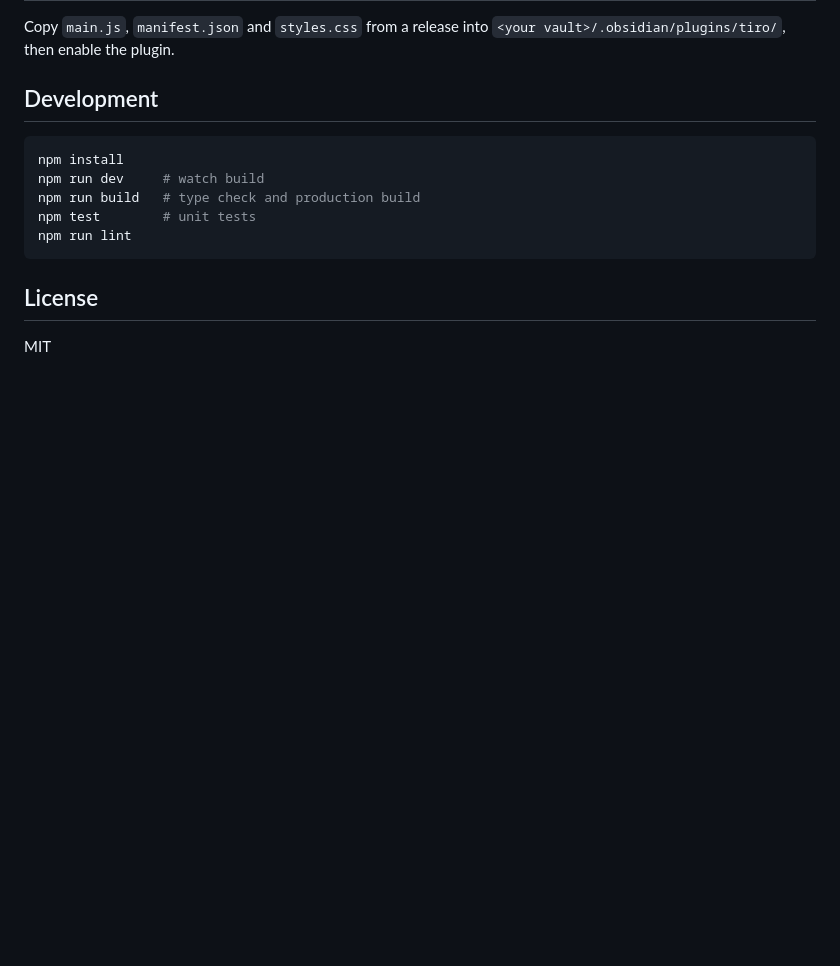
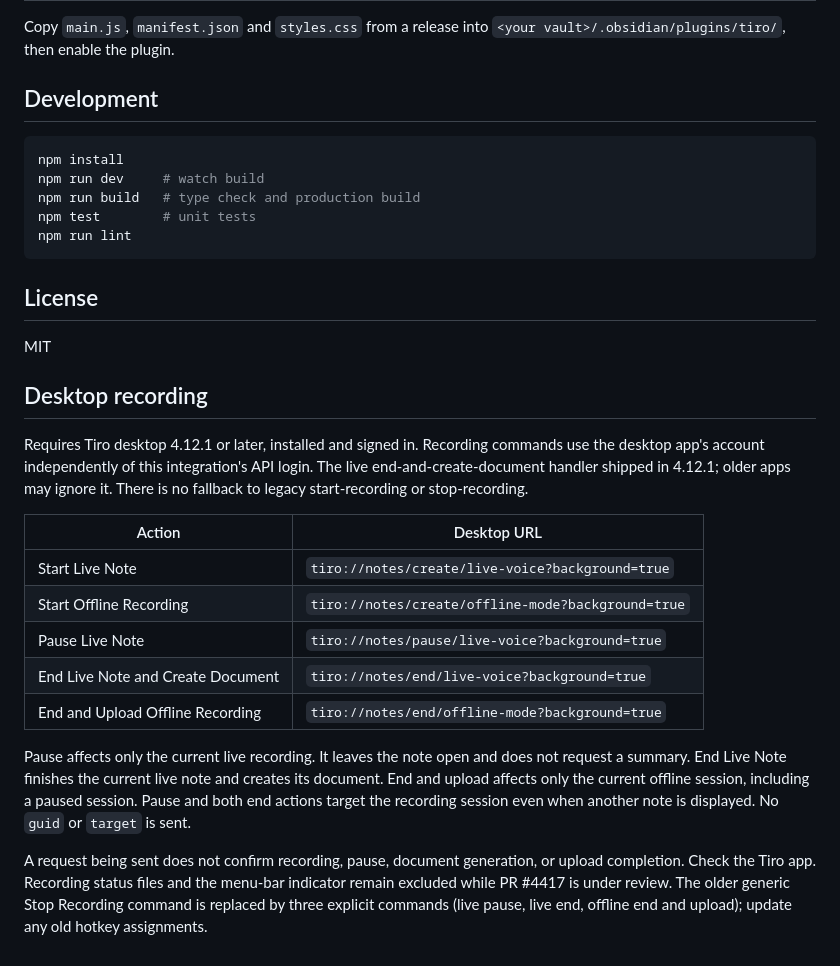
Before and after one commit to plato-corp/tiro-obsidian, a Markdown page: README.md, the part around one of its changes. Rendered like a GitHub page; blank space fills up the shorter version.

```diff
--- a/README.md
+++ b/README.md
@@ -91,3 +101,19 @@ npm run lint
 ## License
 
 MIT
+
+## Desktop recording
+
+Requires Tiro desktop 4.12.1 or later, installed and signed in. Recording commands use the desktop app's account independently of this integration's API login. The live end-and-create-document handler shipped in 4.12.1; older apps may ignore it. There is no fallback to legacy start-recording or stop-recording.
+
+| Action | Desktop URL |
+| --- | --- |
+| Start Live Note | `tiro://notes/create/live-voice?background=true` |
+| Start Offline Recording | `tiro://notes/create/offline-mode?background=true` |
+| Pause Live Note | `tiro://notes/pause/live-voice?background=true` |
+| End Live Note and Create Document | `tiro://notes/end/live-voice?background=true` |
+| End and Upload Offline Recording | `tiro://notes/end/offline-mode?background=true` |
+
+Pause affects only the current live recording. It leaves the note open and does not request a summary. End Live Note finishes the current live note and creates its document. End and upload affects only the current offline session, including a paused session. Pause and both end actions target the recording session even when another note is displayed. No `guid` or `target` is sent.
+
+A request being sent does not confirm recording, pause, document generation, or upload completion. Check the Tiro app. Recording status files and the menu-bar indicator remain excluded while PR #4417 is under review. The older generic Stop Recording command is replaced by three explicit commands (live pause, live end, offline end and upload); update any old hotkey assignments.
```
Also changed, not shown: other parts of README.md (+12 -2 lines), assets/recording-live.png (added), assets/recording-offline.png (added), 6 other files.
